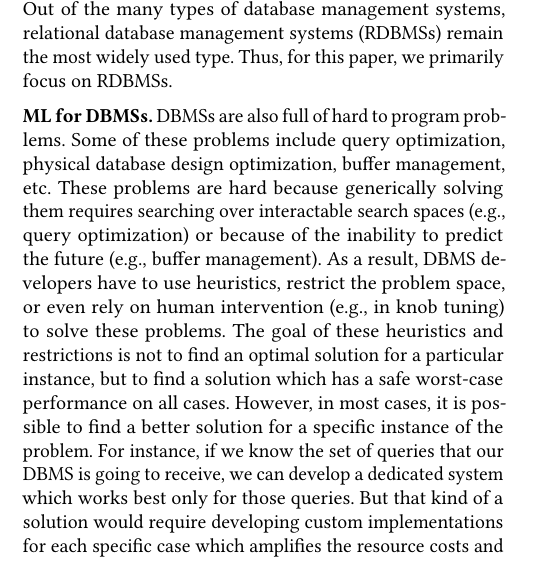
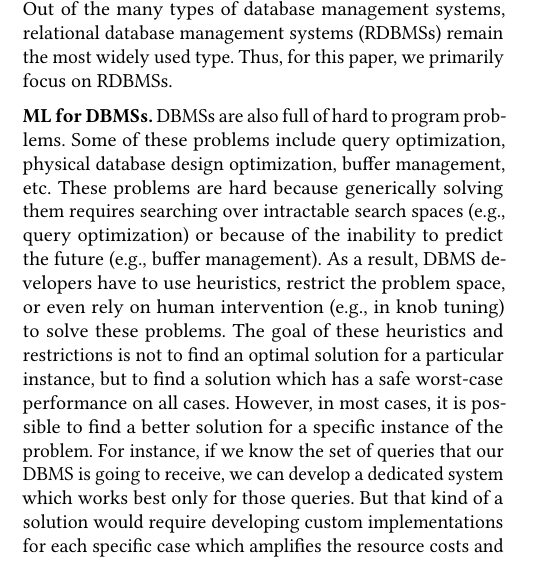
Before and after one commit to scnakandala/research-exam-report, a LaTeX paper (main.tex, which reads introduction.tex): part of one column of page 1 of 13, cut so that both start at the same text. Compiled offline with pdfLaTeX.

Commit message:
Updates from Overleaf

```diff
--- a/introduction.tex
+++ b/introduction.tex
@@ -18,7 +18,7 @@ Thus, for this paper, we primarily focus on RDBMSs.
 \vspace{2mm}
 \noindent \textbf{ML for DBMSs.} DBMSs are also full of hard to program problems.
 Some of these problems include query optimization, physical database design optimization, buffer management, etc.
-These problems are hard because generically solving them requires searching over interactable search spaces (e.g., query optimization) or because of the inability to predict the future (e.g., buffer management).
+These problems are hard because generically solving them requires searching over intractable search spaces (e.g., query optimization) or because of the inability to predict the future (e.g., buffer management).
 As a result, DBMS developers have to use heuristics, restrict the problem space, or even rely on human intervention (e.g., in knob tuning) to solve these problems.
 The goal of these heuristics and restrictions is not to find an optimal solution for a particular instance, but to find a solution which has a safe worst-case performance on all cases.
 However, in most cases, it is possible to find a better solution for a specific instance of the problem.
```
